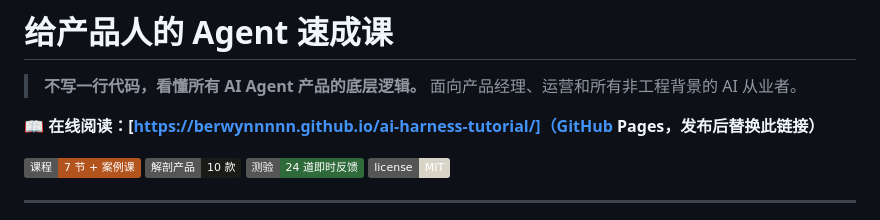
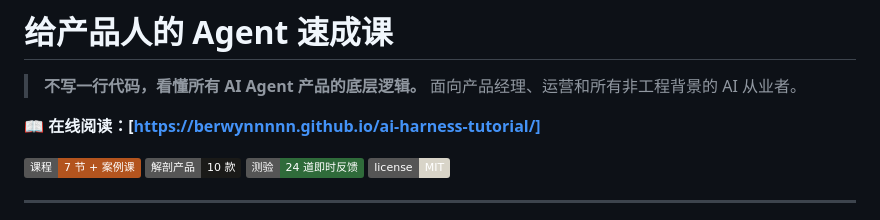
Before and after one commit to berwynnnnn/ai-harness-tutorial, a Markdown page: README.md, the part around the change. GitHub-like rendering; badges without logos.

```diff
--- a/README.md
+++ b/README.md
@@ -3,7 +3,7 @@
 > **不写一行代码，看懂所有 AI Agent 产品的底层逻辑。**
 > 面向产品经理、运营和所有非工程背景的 AI 从业者。
 
-📖 **在线阅读：[https://berwynnnnn.github.io/ai-harness-tutorial/]（GitHub Pages，发布后替换此链接）**
+📖 **在线阅读：[https://berwynnnnn.github.io/ai-harness-tutorial/]**
 
 ![lessons](https://img.shields.io/badge/课程-7%20节%20+%20案例课-b3541e) ![products](https://img.shields.io/badge/解剖产品-10%20款-1a1a18) ![quiz](https://img.shields.io/badge/测验-24%20道即时反馈-2f6b3a) ![license](https://img.shields.io/badge/license-MIT-d8d4c8)
 
```
